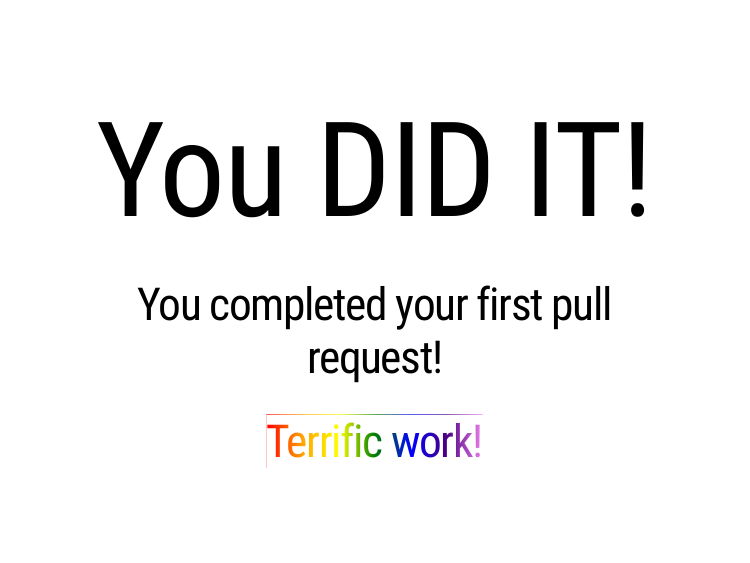
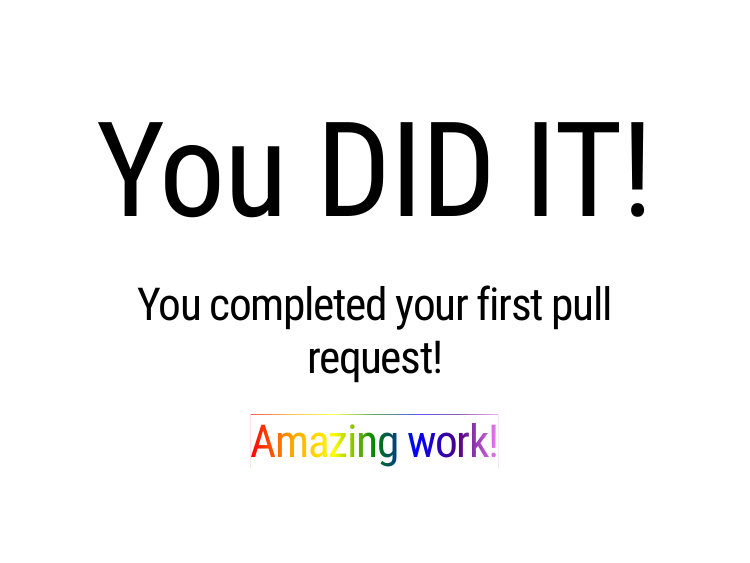
Before and after one commit to bcjaeger/seminar-git, an R Markdown document (index.Rmd): page 125 of 142. Rendered offline with R 4.5, knitr and Pandoc, with nearby package versions; the slides are laid out offline by our stand-in for remark.js, each with all of its steps uncovered, in fonts that may differ from those the slides ask for, and without slide numbers, shadows or browser add-ons; colours and fonts come from the style sheet that the author committed, because xaringanthemer is not installed.

Commit message:
Added words by JLS
I added some words!

```diff
--- a/index.Rmd
+++ b/index.Rmd
@@ -758,7 +758,8 @@ exclamation <- c("WOOOOOO",
                  "Yes",
                  "Yay",
                  "YeeHAW",
-                 "You DID IT")
+                 "You DID IT",
+                  "Amazing")
 
 adjective <- c("Awesome",
                "Great",
```
Also changed, not shown: index.Rmd (1 more changed lines).
